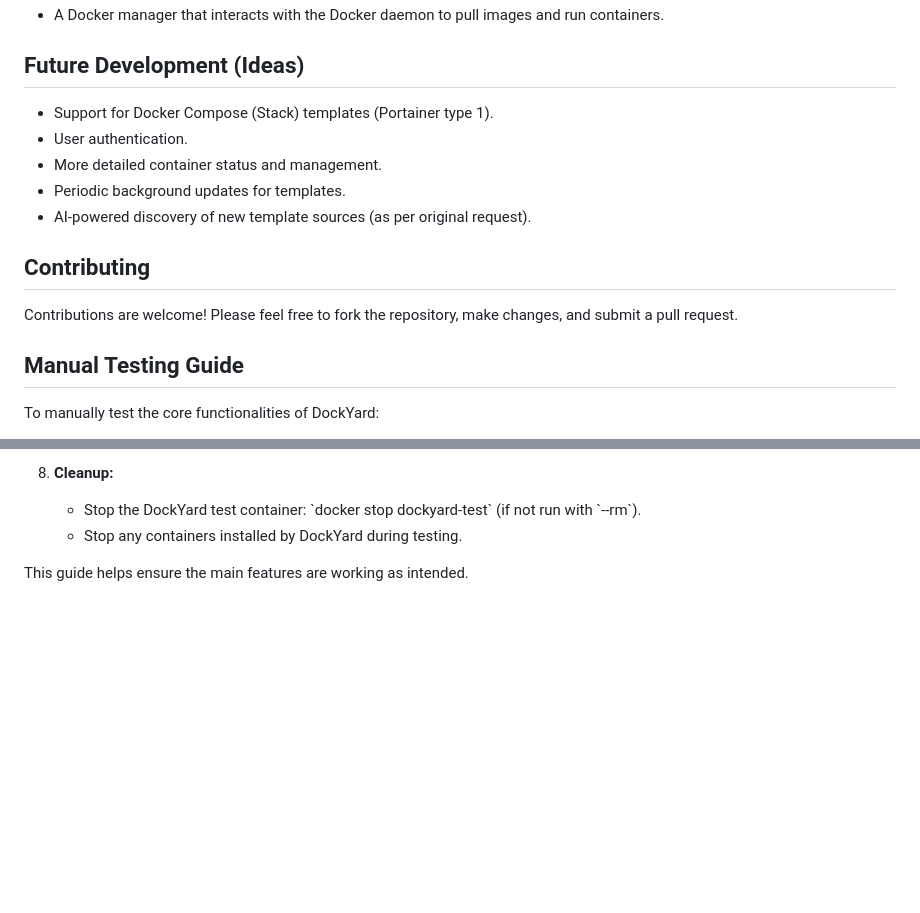
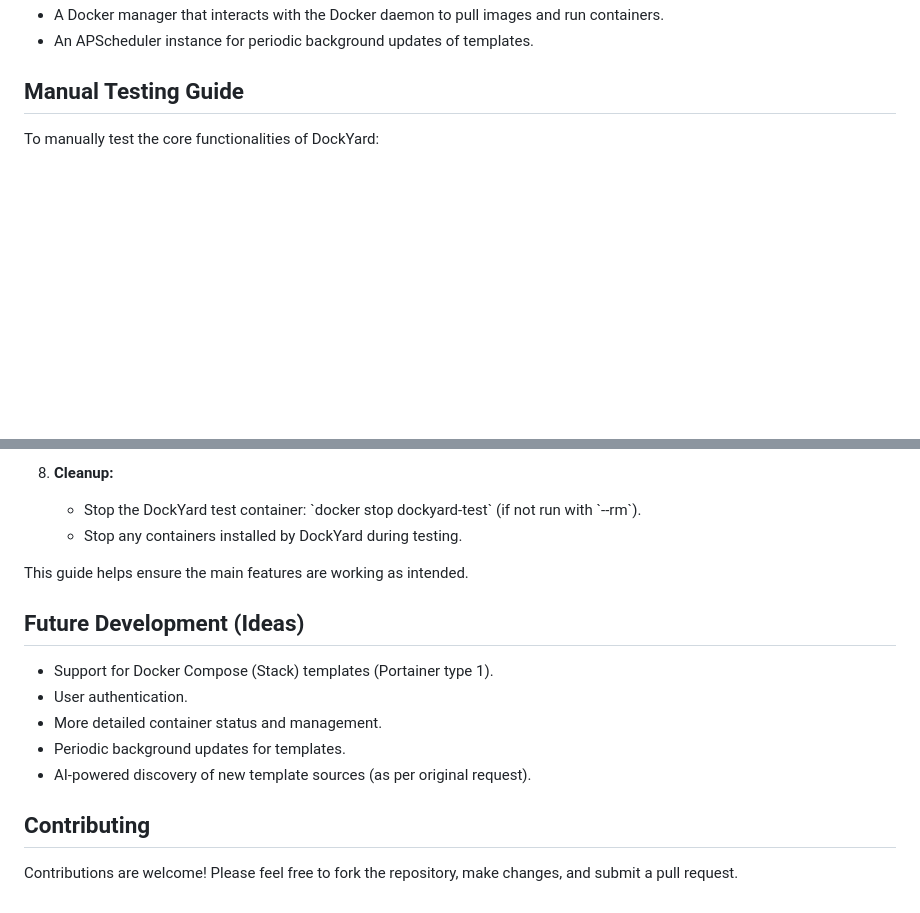
Before and after one commit to Jailtonfonseca/docker-images, a Markdown page: README.md, 2 parts joined by grey strips. Drawn GitHub-style; blank space fills up the shorter version.

```diff
--- a/README.md
+++ b/README.md
@@ -80,16 +179,5 @@ DockYard consists of:
 *   A Docker manager that interacts with the Docker daemon to pull images and run containers.
-
-## Future Development (Ideas)
-
-*   Support for Docker Compose (Stack) templates (Portainer type 1).
-*   User authentication.
-*   More detailed container status and management.
-*   Periodic background updates for templates.
-*   AI-powered discovery of new template sources (as per original request).
-
-## Contributing
-
-Contributions are welcome! Please feel free to fork the repository, make changes, and submit a pull request.
+*   An APScheduler instance for periodic background updates of templates.
 
 ## Manual Testing Guide
 
@@ -164,3 +252,15 @@ To manually test the core functionalities of DockYard:
     *   Stop any containers installed by DockYard during testing.
 
 This guide helps ensure the main features are working as intended.
+
+## Future Development (Ideas)
+
+*   Support for Docker Compose (Stack) templates (Portainer type 1).
+*   User authentication.
+*   More detailed container status and management.
+*   Periodic background updates for templates.
+*   AI-powered discovery of new template sources (as per original request).
+
+## Contributing
+
+Contributions are welcome! Please feel free to fork the repository, make changes, and submit a pull request.
```
Also changed, not shown: other parts of README.md (+135 -36 lines).
